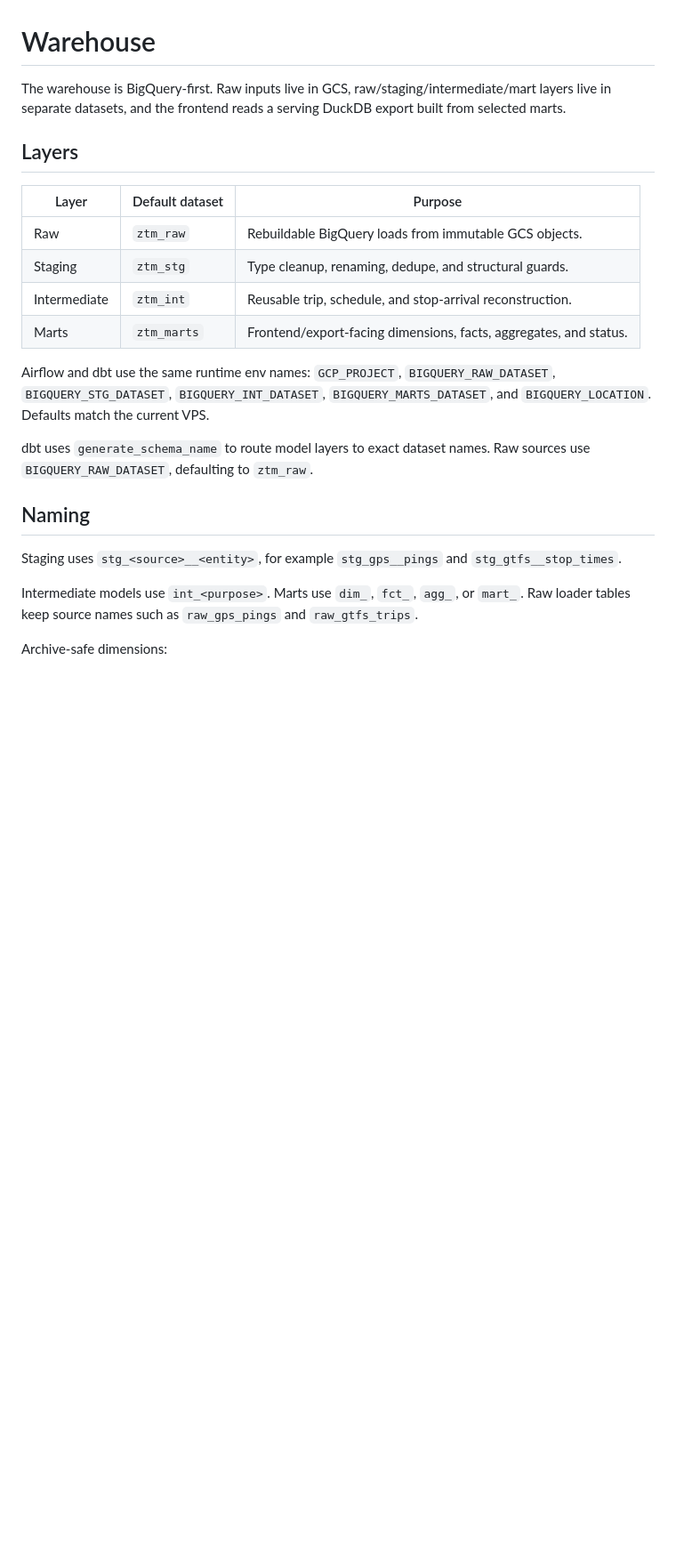
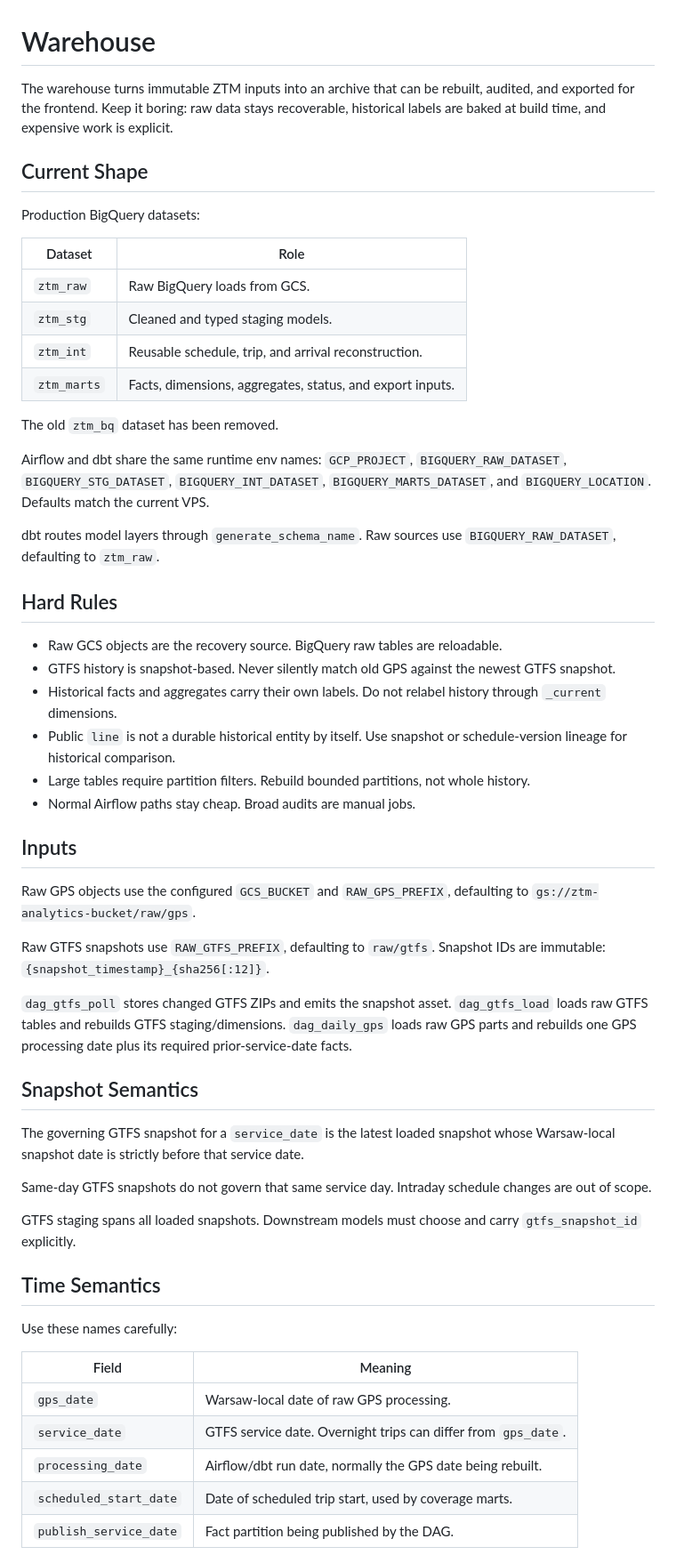
Before and after one commit to adrunkhuman/ztm-delays, a Markdown page: docs/warehouse.md, the part around one of its changes. Shown at 89% size. Drawn GitHub-style; blank space fills up the shorter version.

Commit message:
Refresh warehouse documentation

```diff
--- a/docs/warehouse.md
+++ b/docs/warehouse.md
@@ -1,24 +1,58 @@
 # Warehouse
 
-The warehouse is BigQuery-first. Raw inputs live in GCS, raw/staging/intermediate/mart layers live in separate datasets, and the frontend reads a serving DuckDB export built from selected marts.
+The warehouse turns immutable ZTM inputs into an archive that can be rebuilt, audited, and exported for the frontend. Keep it boring: raw data stays recoverable, historical labels are baked at build time, and expensive work is explicit.
 
-## Layers
+## Current Shape
 
-| Layer | Default dataset | Purpose |
-| --- | --- | --- |
-| Raw | `ztm_raw` | Rebuildable BigQuery loads from immutable GCS objects. |
-| Staging | `ztm_stg` | Type cleanup, renaming, dedupe, and structural guards. |
-| Intermediate | `ztm_int` | Reusable trip, schedule, and stop-arrival reconstruction. |
-| Marts | `ztm_marts` | Frontend/export-facing dimensions, facts, aggregates, and status. |
+Production BigQuery datasets:
 
-Airflow and dbt use the same runtime env names: `GCP_PROJECT`, `BIGQUERY_RAW_DATASET`, `BIGQUERY_STG_DATASET`, `BIGQUERY_INT_DATASET`, `BIGQUERY_MARTS_DATASET`, and `BIGQUERY_LOCATION`. Defaults match the current VPS.
+| Dataset | Role |
+| --- | --- |
+| `ztm_raw` | Raw BigQuery loads from GCS. |
+| `ztm_stg` | Cleaned and typed staging models. |
+| `ztm_int` | Reusable schedule, trip, and arrival reconstruction. |
+| `ztm_marts` | Facts, dimensions, aggregates, status, and export inputs. |
 
-dbt uses `generate_schema_name` to route model layers to exact dataset names. Raw sources use `BIGQUERY_RAW_DATASET`, defaulting to `ztm_raw`.
+The old `ztm_bq` dataset has been removed.
 
-## Naming
+Airflow and dbt share the same runtime env names: `GCP_PROJECT`, `BIGQUERY_RAW_DATASET`, `BIGQUERY_STG_DATASET`, `BIGQUERY_INT_DATASET`, `BIGQUERY_MARTS_DATASET`, and `BIGQUERY_LOCATION`. Defaults match the current VPS.
 
-Staging uses `stg_<source>__<entity>`, for example `stg_gps__pings` and `stg_gtfs__stop_times`.
+dbt routes model layers through `generate_schema_name`. Raw sources use `BIGQUERY_RAW_DATASET`, defaulting to `ztm_raw`.
 
-Intermediate models use `int_<purpose>`. Marts use `dim_`, `fct_`, `agg_`, or `mart_`. Raw loader tables keep source names such as `raw_gps_pings` and `raw_gtfs_trips`.
+## Hard Rules
 
-Archive-safe dimensions:
+- Raw GCS objects are the recovery source. BigQuery raw tables are reloadable.
+- GTFS history is snapshot-based. Never silently match old GPS against the newest GTFS snapshot.
+- Historical facts and aggregates carry their own labels. Do not relabel history through `_current` dimensions.
+- Public `line` is not a durable historical entity by itself. Use snapshot or schedule-version lineage for historical comparison.
+- Large tables require partition filters. Rebuild bounded partitions, not whole history.
+- Normal Airflow paths stay cheap. Broad audits are manual jobs.
+
+## Inputs
+
+Raw GPS objects use the configured `GCS_BUCKET` and `RAW_GPS_PREFIX`, defaulting to `gs://ztm-analytics-bucket/raw/gps`.
+
+Raw GTFS snapshots use `RAW_GTFS_PREFIX`, defaulting to `raw/gtfs`. Snapshot IDs are immutable: `{snapshot_timestamp}_{sha256[:12]}`.
+
+`dag_gtfs_poll` stores changed GTFS ZIPs and emits the snapshot asset. `dag_gtfs_load` loads raw GTFS tables and rebuilds GTFS staging/dimensions. `dag_daily_gps` loads raw GPS parts and rebuilds one GPS processing date plus its required prior-service-date facts.
+
+## Snapshot Semantics
+
+The governing GTFS snapshot for a `service_date` is the latest loaded snapshot whose Warsaw-local snapshot date is strictly before that service date.
+
+Same-day GTFS snapshots do not govern that same service day. Intraday schedule changes are out of scope.
+
+GTFS staging spans all loaded snapshots. Downstream models must choose and carry `gtfs_snapshot_id` explicitly.
+
+## Time Semantics
+
+Use these names carefully:
+
+| Field | Meaning |
+| --- | --- |
+| `gps_date` | Warsaw-local date of raw GPS processing. |
+| `service_date` | GTFS service date. Overnight trips can differ from `gps_date`. |
+| `processing_date` | Airflow/dbt run date, normally the GPS date being rebuilt. |
+| `scheduled_start_date` | Date of scheduled trip start, used by coverage marts. |
+| `publish_service_date` | Fact partition being published by the DAG. |
+
```
Also changed, not shown: other parts of docs/warehouse.md (+70 -96 lines), docs/runbook.md (+3 -3 lines).
